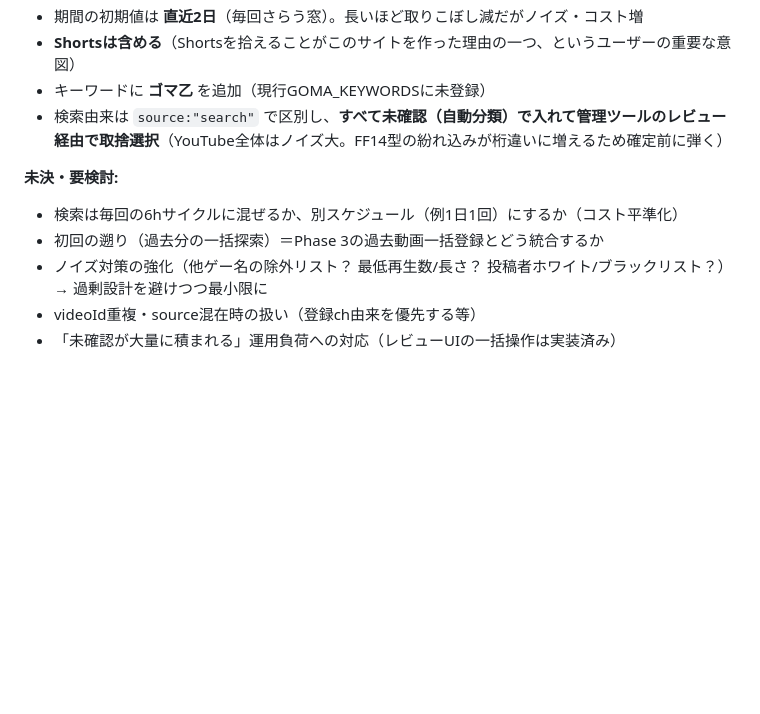
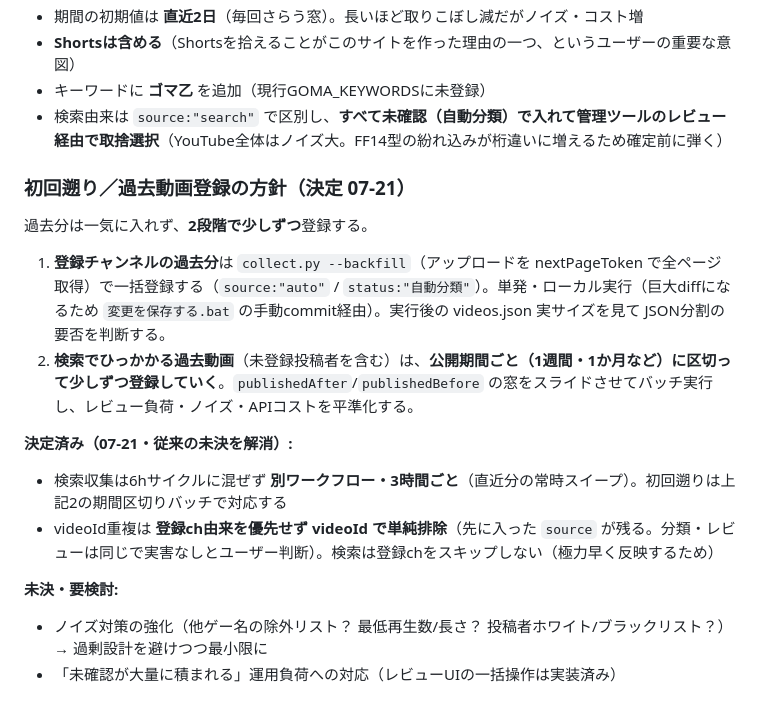
Before and after one commit to irregularprime-source/gomaotsu-videos, a Markdown page: PROJECT_STATE.md, the part around one of its changes. Rendered like a GitHub page; blank space fills up the shorter version.

Commit message:
PROJECT_STATE: 過去動画登録・検索収集の方針を記録
初回遡りを2段階(登録chはbackfill一括/検索分は公開期間ごとに区切って少しずつ)に決定。

検索収集は別ワークフロー3時間ごと、重複はvideoIdで単純排除(登録ch優先せず)と確定し、旧未決を解消。

Co-Authored-By: Claude Opus 4.8 <noreply@anthropic.com>

```diff
--- a/PROJECT_STATE.md
+++ b/PROJECT_STATE.md
@@ -93,9 +93,15 @@
 - キーワードに **ゴマ乙** を追加（現行GOMA_KEYWORDSに未登録）
 - 検索由来は `source:"search"` で区別し、**すべて未確認（自動分類）で入れて管理ツールのレビュー経由で取捨選択**（YouTube全体はノイズ大。FF14型の紛れ込みが桁違いに増えるため確定前に弾く）
 
+### 初回遡り／過去動画登録の方針（決定 07-21）
+過去分は一気に入れず、**2段階で少しずつ**登録する。
+1. **登録チャンネルの過去分**は `collect.py --backfill`（アップロードを nextPageToken で全ページ取得）で一括登録する（`source:"auto"` / `status:"自動分類"`）。単発・ローカル実行（巨大diffになるため `変更を保存する.bat` の手動commit経由）。実行後の videos.json 実サイズを見て JSON分割の要否を判断する。
+2. **検索でひっかかる過去動画**（未登録投稿者を含む）は、**公開期間ごと（1週間・1か月など）に区切って少しずつ登録していく**。`publishedAfter`/`publishedBefore` の窓をスライドさせてバッチ実行し、レビュー負荷・ノイズ・APIコストを平準化する。
+
+**決定済み（07-21・従来の未決を解消）:**
+- 検索収集は6hサイクルに混ぜず **別ワークフロー・3時間ごと**（直近分の常時スイープ）。初回遡りは上記2の期間区切りバッチで対応する
+- videoId重複は **登録ch由来を優先せず videoId で単純排除**（先に入った `source` が残る。分類・レビューは同じで実害なしとユーザー判断）。検索は登録chをスキップしない（極力早く反映するため）
+
 **未決・要検討:**
-- 検索は毎回の6hサイクルに混ぜるか、別スケジュール（例1日1回）にするか（コスト平準化）
-- 初回の遡り（過去分の一括探索）＝Phase 3の過去動画一括登録とどう統合するか
 - ノイズ対策の強化（他ゲー名の除外リスト？ 最低再生数/長さ？ 投稿者ホワイト/ブラックリスト？）→ 過剰設計を避けつつ最小限に
-- videoId重複・source混在時の扱い（登録ch由来を優先する等）
 - 「未確認が大量に積まれる」運用負荷への対応（レビューUIの一括操作は実装済み）
```
Also changed, not shown: other parts of PROJECT_STATE.md (+1 -1 lines).
